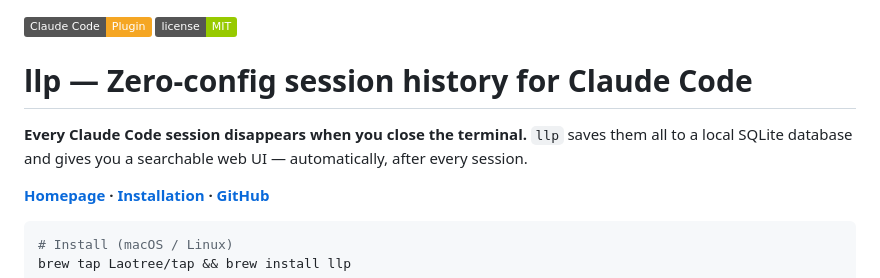
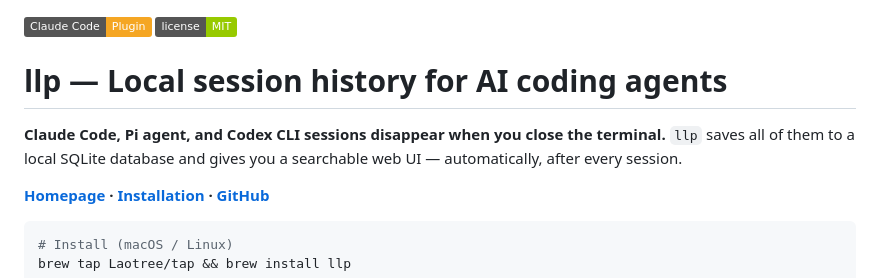
Before and after one commit to Laotree/logs-locally-plugin, a Markdown page: README.md, the part around the change. Drawn GitHub-style; badges without logos.

Commit message:
docs: fix README title and opening to reflect multi-agent scope (#63)
Title and first sentence were Claude Code-only; the tool supports
Claude Code, Pi agent, and Codex CLI equally.

Co-authored-by: Claude Sonnet 4.6 <noreply@anthropic.com>

```diff
--- a/README.md
+++ b/README.md
@@ -1,9 +1,9 @@
 [![Plugin](https://img.shields.io/badge/Claude%20Code-Plugin-f5a623)](https://laotree.github.io/logs-locally-plugin/)
 [![MIT License](https://img.shields.io/badge/license-MIT-green)](LICENSE)
 
-# llp — Zero-config session history for Claude Code
+# llp — Local session history for AI coding agents
 
-**Every Claude Code session disappears when you close the terminal.** `llp` saves them all to a local SQLite database and gives you a searchable web UI — automatically, after every session.
+**Claude Code, Pi agent, and Codex CLI sessions disappear when you close the terminal.** `llp` saves all of them to a local SQLite database and gives you a searchable web UI — automatically, after every session.
 
 **[Homepage](https://laotree.github.io/logs-locally-plugin/) &middot; [Installation](#installation) &middot; [GitHub](https://github.com/Laotree/logs-locally-plugin)**
 
```
